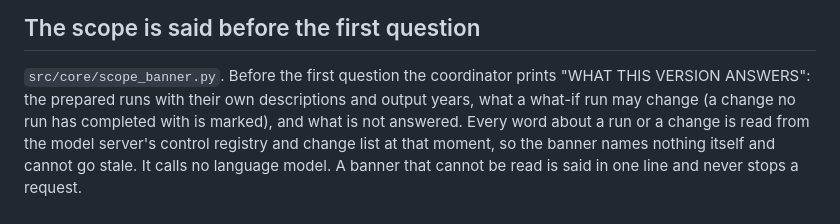
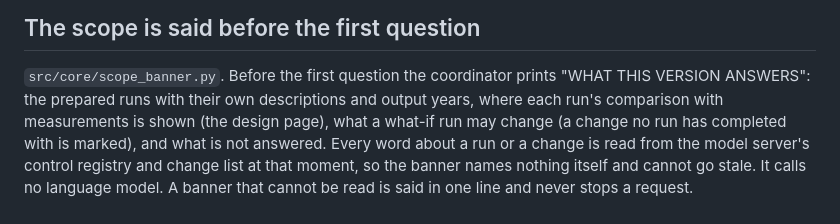
Before and after one commit to hoangtv1899/multi-agent-framework, a Markdown page: docs/FRONT_DOOR_RULES.md, the part around one of its changes. Rendered like a GitHub page.

```diff
--- a/docs/FRONT_DOOR_RULES.md
+++ b/docs/FRONT_DOOR_RULES.md
@@ -10,7 +10,8 @@ cannot make it, so none of them rests on a prompt alone.
 
 `src/core/scope_banner.py`. Before the first question the coordinator prints
 "WHAT THIS VERSION ANSWERS": the prepared runs with their own descriptions
-and output years, what a what-if run may change (a change no run has
+and output years, where each run's comparison with measurements is shown
+(the design page), what a what-if run may change (a change no run has
 completed with is marked), and what is not answered. Every word about a run
 or a change is read from the model server's control registry and change list
 at that moment, so the banner names nothing itself and cannot go stale. It
```
Also changed, not shown: other parts of docs/FRONT_DOOR_RULES.md (+51 -6 lines), docs/ARCHITECTURE.md (+10 -10 lines).
